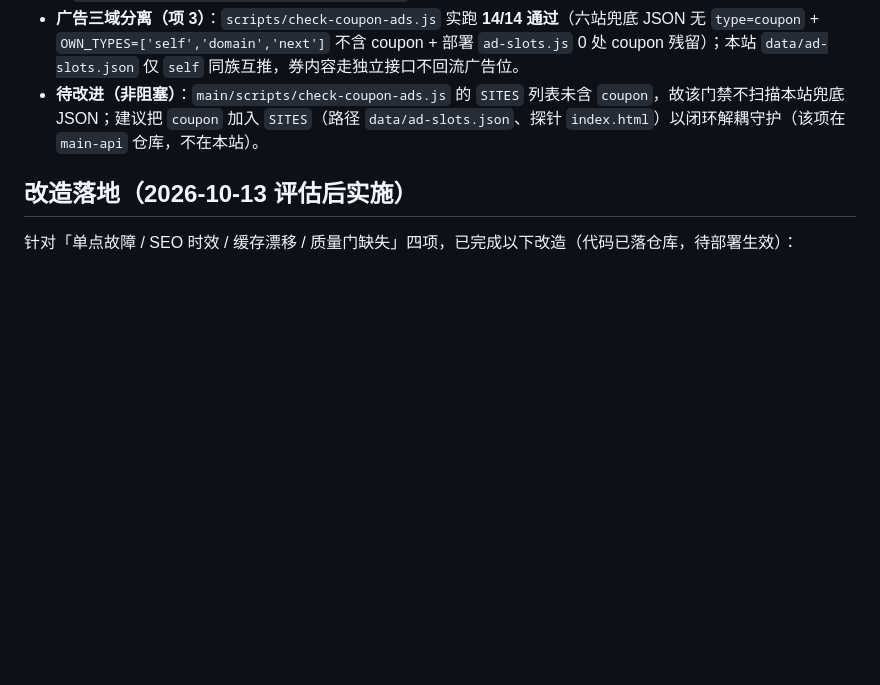
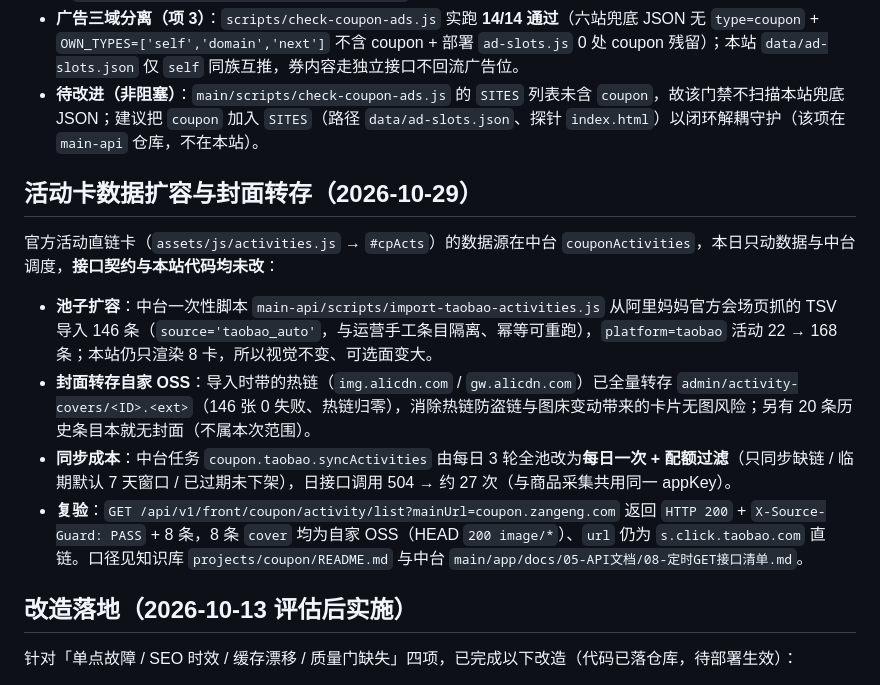
Before and after one commit to michaelxlm/coupon, a Markdown page: README.md, the part around one of its changes. Rendered like a GitHub page; blank space fills up the shorter version.

Commit message:
docs(coupon): 记录活动卡数据扩容与封面转存变更
- 更新日期并新增"活动卡数据扩容与封面转存"章节
- 记录中台淘宝活动池子从22条扩容至168条的导入过程
- 记录146张封面图从热链转存至自家OSS的完成情况
- 记录定时同步任务从每日3轮全池改为每日一次配额过滤
- 记录复验结果：接口返回正常且封面均为自家OSS

```diff
--- a/README.md
+++ b/README.md
@@ -167,6 +167,15 @@ python -m http.server 8080
 - **广告三域分离（项 3）**：`scripts/check-coupon-ads.js` 实跑 **14/14 通过**（六站兜底 JSON 无 `type=coupon` + `OWN_TYPES=['self','domain','next']` 不含 coupon + 部署 `ad-slots.js` 0 处 coupon 残留）；本站 `data/ad-slots.json` 仅 `self` 同族互推，券内容走独立接口不回流广告位。
 - **待改进（非阻塞）**：`main/scripts/check-coupon-ads.js` 的 `SITES` 列表未含 `coupon`，故该门禁不扫描本站兜底 JSON；建议把 `coupon` 加入 `SITES`（路径 `data/ad-slots.json`、探针 `index.html`）以闭环解耦守护（该项在 `main-api` 仓库，不在本站）。
 
+## 活动卡数据扩容与封面转存（2026-10-29）
+
+官方活动直链卡（`assets/js/activities.js` → `#cpActs`）的数据源在中台 `couponActivities`，本日只动数据与中台调度，**接口契约与本站代码均未改**：
+
+- **池子扩容**：中台一次性脚本 `main-api/scripts/import-taobao-activities.js` 从阿里妈妈官方会场页抓的 TSV 导入 146 条（`source='taobao_auto'`，与运营手工条目隔离、幂等可重跑），`platform=taobao` 活动 22 → 168 条；本站仍只渲染 8 卡，所以视觉不变、可选面变大。
+- **封面转存自家 OSS**：导入时带的热链（`img.alicdn.com` / `gw.alicdn.com`）已全量转存 `admin/activity-covers/<ID>.<ext>`（146 张 0 失败、热链归零），消除热链防盗链与图床变动带来的卡片无图风险；另有 20 条历史条目本就无封面（不属本次范围）。
+- **同步成本**：中台任务 `coupon.taobao.syncActivities` 由每日 3 轮全池改为**每日一次 + 配额过滤**（只同步缺链 / 临期默认 7 天窗口 / 已过期未下架），日接口调用 504 → 约 27 次（与商品采集共用同一 appKey）。
+- **复验**：`GET /api/v1/front/coupon/activity/list?mainUrl=coupon.zangeng.com` 返回 `HTTP 200` + `X-Source-Guard: PASS` + 8 条，8 条 `cover` 均为自家 OSS（HEAD `200 image/*`）、`url` 仍为 `s.click.taobao.com` 直链。口径见知识库 `projects/coupon/README.md` 与中台 `main/app/docs/05-API文档/08-定时GET接口清单.md`。
+
 ## 改造落地（2026-10-13 评估后实施）
 
 针对「单点故障 / SEO 时效 / 缓存漂移 / 质量门缺失」四项，已完成以下改造（代码已落仓库，待部署生效）：
```
Also changed, not shown: other parts of README.md (+1 -1 lines).
